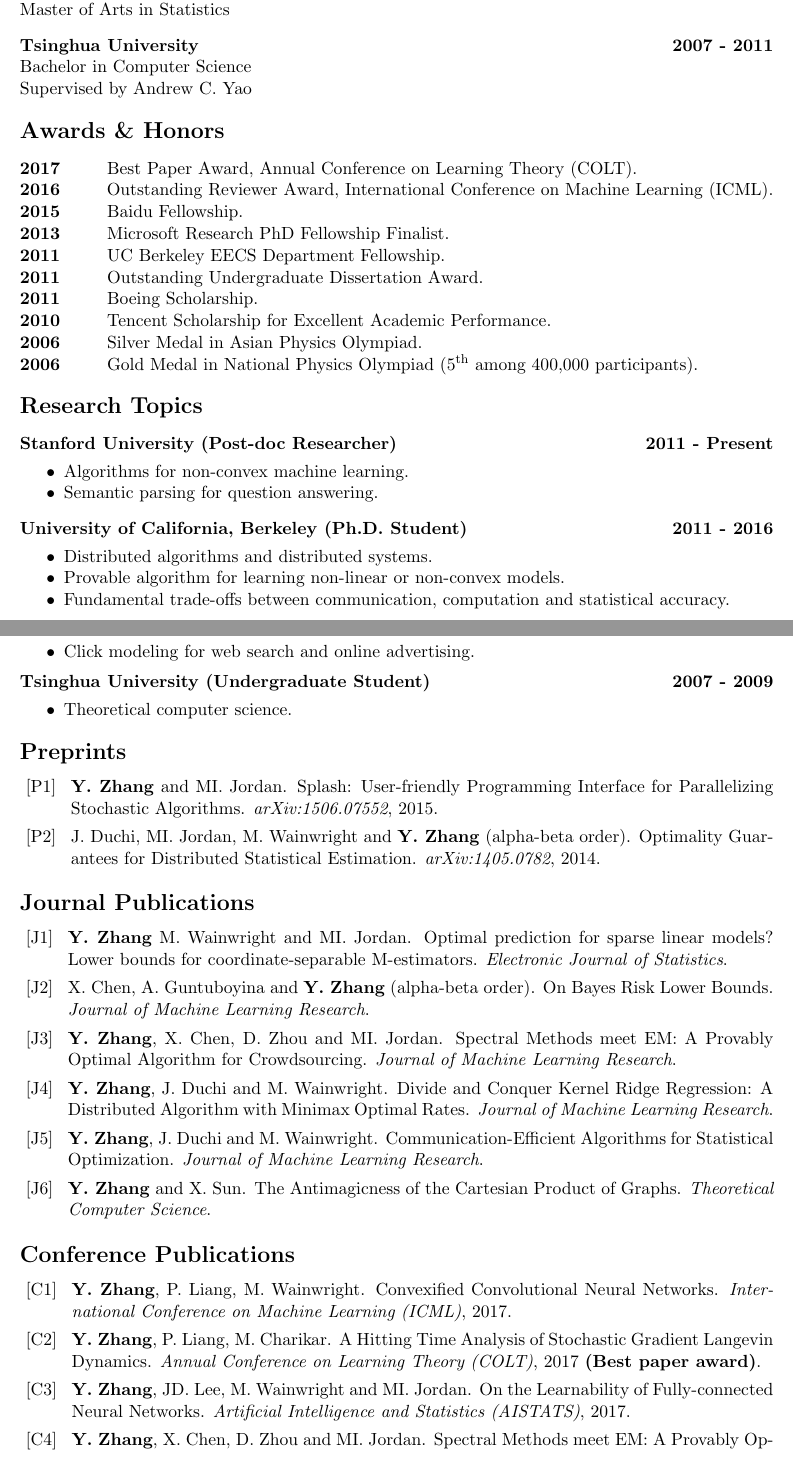
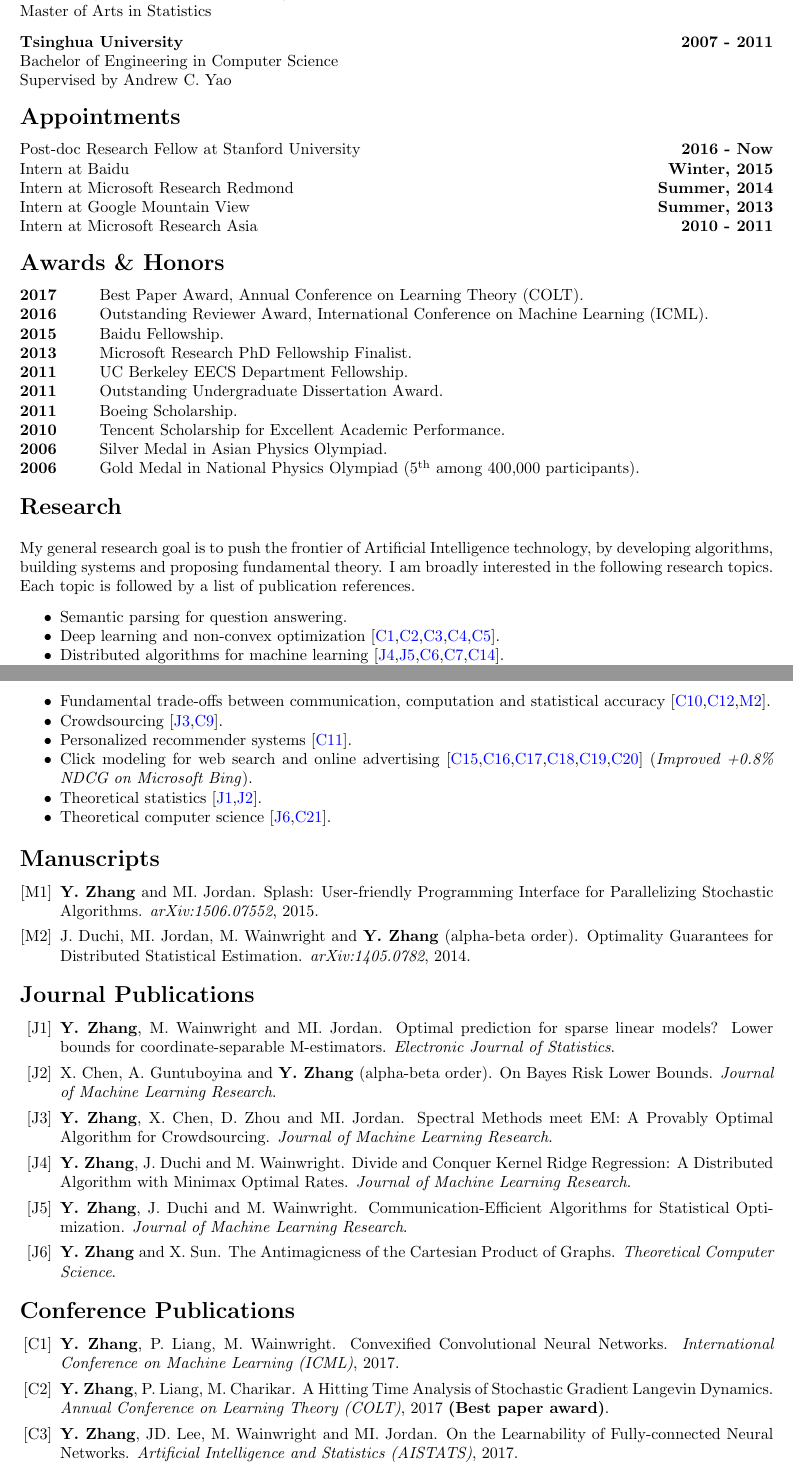
Before and after one commit to zhangyuc/zhangyuc.github.io, a LaTeX CV (CV/CV.tex, which reads CV/res.cls): two parts of pages 1 and 2 of 4, joined at a grey line, cut so that both start at the same text. Compiled offline with pdfLaTeX.

Commit message:
update CV

```diff
--- a/CV/CV.tex
+++ b/CV/CV.tex
@@ -1,13 +1,10 @@
-\documentclass[11pt]{res} % default is 10 pt
+\documentclass{res} % default is 10 pt
 %\usepackage{helvetica} % uses helvetica postscript font (download helvetica.sty)
 %\usepackage{newcent}   % uses new century schoolbook postscript font
 \setlength{\textheight}{8.5in} % increase text height to fit resume on 1 page
 \newsectionwidth{0pt}  % So the text is not indented under section headings
-\usepackage[colorlinks,urlcolor=blue,linkcolor=red,anchorcolor=blue,citecolor=green]{hyperref}
-\usepackage{enumerate}
-\usepackage{amssymb}
-
-\pagestyle{plain}
+\usepackage[colorlinks,urlcolor=blue,linkcolor=blue,anchorcolor=blue,citecolor=blue]{hyperref}
+\usepackage{enumitem}
 
 \newenvironment{my_item}{
 \begin{itemize}
@@ -44,8 +40,17 @@ Master of Arts in Statistics
 
 \vspace{-5pt}
 \textbf{Tsinghua University}\hfill\textbf{2007 - 2011}\\
-Bachelor in Computer Science\\
+Bachelor of Engineering in Computer Science\\
 Supervised by Andrew C. Yao
+
+{\Large\bf Appointments}
+
+\vspace{-5pt}
+{Post-doc Research Fellow at Stanford University}\hfill\textbf{2016 - Now}\\
+{Intern at Baidu}\hfill\textbf{Winter, 2015}\\
+{Intern at Microsoft Research Redmond}\hfill\textbf{Summer, 2014}\\
+{Intern at Google Mountain View}\hfill\textbf{Summer, 2013}\\
+{Intern at Microsoft Research Asia}\hfill\textbf{2010 - 2011}
 
 {\Large\bf Awards \& Honors}
 
@@ -61,22 +66,22 @@ Supervised by Andrew C. Yao
 \textbf{2006}~~~~~~~~Silver Medal in Asian Physics Olympiad.\\
 \textbf{2006}~~~~~~~~Gold Medal in National Physics Olympiad ($5^{\rm{th}}$ among 400,000 participants).
 
-{\Large\bf Research Topics}
+{\bf\Large Research}
 
-\vspace{-5pt}
-\textbf{Stanford University (Post-doc Researcher)\hfill 2011 - Present}\\
-\vspace{-10pt}
+My general research goal is to push the frontier of Artificial Intelligence technology, by developing algorithms, building systems and proposing fundamental theory. I am broadly interested in the following research topics. Each topic is followed by a list of publication references.
+
+\vspace{5pt}
 \begin{my_item}
-\item Algorithms for non-convex machine learning.
 \item Semantic parsing for question answering.
+\item Deep learning and non-convex optimization [\ref{convexified-icml17},\ref{a-hitting-colt17},\ref{on-the-learnability-aistats17},\ref{local-nips16},\ref{l1-icml16}].
+\item Distributed algorithms for machine learning [\ref{divide-jmlr},\ref{communication-jmlr},\ref{distributed-icml15},\ref{communication-icml15},\ref{communication-nips12}].
+\item Programming interface for parallelizing stochastic algorithms [\ref{splash}] (\emph{open source project}).
+\item Convex optimization [\ref{stochastic-icml15}].
+\item Fundamental trade-offs between communication, computation and statistical accuracy [\ref{lower-colt14},\ref{information-nips13},\ref{optimality}].
+\item Crowdsourcing [\ref{spectral-jmlr},\ref{spectral-nips14}].
+\item Personalized recommender systems [\ref{taxonomy-wsdm14}].
+\item Click modeling for web search and online advertising [\ref{understanding-wsdm12},\ref{user-kdd11},\ref{characterize-www11},\ref{learning-cikm10},\ref{explore-cikm10},\ref{incorporating-sigir10}] (\emph{Improved +0.8\% NDCG on Microsoft Bing}).
+\item Theoretical statistics [\ref{optimality-ejs},\ref{on-bayes-jmlr}].
+\item Theoretical computer science [\ref{the-antimagicness-tcs},\ref{a-new-isaim10}].
 \end{my_item}
 
-
-\vspace{-5pt}
-\textbf{University of California, Berkeley (Ph.D. Student) \hfill 2011 - 2016}\\
-\vspace{-10pt}
-\begin{my_item}
-\item Distributed algorithms and distributed systems.
-\item Provable algorithm for learning non-linear or non-convex models.
-\item Fundamental trade-offs between communication, computation and statistical accuracy.
-\end{my_item}
@@ -101,57 +88,46 @@ Supervised by Andrew C. Yao
-\begin{my_item}
-	\item Click modeling for web search and online advertising.
-\end{my_item}
-
-\vspace{-8pt}
-\textbf{Tsinghua University~(Undergraduate Student)\hfill 2007 - 2009}\\
-\vspace{-10pt}
-\begin{my_item}
-	\item Theoretical computer science.
-\end{my_item}
-
-{\Large\bf Preprints}
+{\bf\Large Manuscripts}
 \vspace{5pt}
 
-\begin{enumerate}[ {[P}1{]} ]
-\item \textbf{Y. Zhang} and MI. Jordan. Splash: User-friendly Programming Interface for Parallelizing Stochastic Algorithms. \emph{arXiv:1506.07552}, 2015.
+\begin{enumerate}[label={[M\arabic*]}, ref={M\arabic*}]
+\item \label{splash}\textbf{Y. Zhang} and MI. Jordan. Splash: User-friendly Programming Interface for Parallelizing Stochastic Algorithms. \emph{arXiv:1506.07552}, 2015.
 
-\item J. Duchi, MI. Jordan, M. Wainwright and \textbf{Y. Zhang} (alpha-beta order). Optimality Guarantees for Distributed Statistical Estimation. \emph{arXiv:1405.0782}, 2014.
+\item J. Duchi, MI. Jordan, M. Wainwright and \textbf{Y. Zhang} (alpha-beta order). Optimality Guarantees for Distributed Statistical Estimation. \emph{arXiv:1405.0782}, 2014.\label{optimality}
 \end{enumerate}
 
-{\Large\bf Journal Publications}
+{\bf\Large Journal Publications}
 \vspace{5pt}
 
-\begin{enumerate}[ {[J}1{]} ]
+\begin{enumerate}[label={[J\arabic*]}, ref={J\arabic*}]
 
-\item \textbf{Y. Zhang} M. Wainwright and MI. Jordan. Optimal prediction for sparse linear models? Lower bounds for coordinate-separable M-estimators.
+\item \textbf{Y. Zhang}, M. Wainwright and MI. Jordan. Optimal prediction for sparse linear models? Lower bounds for coordinate-separable M-estimators.\label{optimality-ejs}
 \emph{Electronic Journal of Statistics}.
 
 \item X. Chen, A. Guntuboyina and \textbf{Y. Zhang} (alpha-beta order). On Bayes Risk Lower Bounds.
-\emph{Journal of Machine Learning Research}.
+\emph{Journal of Machine Learning Research}.\label{on-bayes-jmlr}
 
 \item \textbf{Y. Zhang}, X. Chen, D. Zhou and MI. Jordan. Spectral Methods meet EM: A Provably Optimal Algorithm for Crowdsourcing.
-\emph{Journal of Machine Learning Research}.
+\emph{Journal of Machine Learning Research}.\label{spectral-jmlr}
 
 \item \textbf{Y. Zhang}, J. Duchi and M. Wainwright. Divide and Conquer Kernel Ridge Regression: A Distributed Algorithm with Minimax Optimal Rates.
-\emph{Journal of Machine Learning Research}.
+\emph{Journal of Machine Learning Research}.\label{divide-jmlr}
 
 \item \textbf{Y. Zhang}, J. Duchi and M. Wainwright. Communication-Efficient Algorithms for Statistical Optimization.
-\emph{Journal of Machine Learning Research}.
+\emph{Journal of Machine Learning Research}.\label{communication-jmlr}
 
 \item \textbf{Y. Zhang} and X. Sun. The Antimagicness of the Cartesian Product of Graphs.
-\emph{Theoretical Computer Science}.
+\emph{Theoretical Computer Science}.\label{the-antimagicness-tcs}
 \end{enumerate}
 
-{\Large\bf Conference Publications}
+{\bf\Large Conference Publications}
 \vspace{5pt}
 
-\begin{enumerate}[ {[C}1{]} ]
+\begin{enumerate}[label={[C\arabic*]}, ref={C\arabic*}]
 
 \item  \textbf{Y. Zhang}, P. Liang, M. Wainwright. Convexified Convolutional Neural Networks.
-\emph{International Conference on Machine Learning (ICML)}, 2017.
+\emph{International Conference on Machine Learning (ICML)}, 2017. \label{convexified-icml17}
 
 \item  \textbf{Y. Zhang}, P. Liang, M. Charikar. A Hitting Time Analysis of Stochastic Gradient Langevin Dynamics.
-\emph{Annual Conference on Learning Theory (COLT)}, 2017 {\bf (Best paper award)}.
+\emph{Annual Conference on Learning Theory (COLT)}, 2017 {\bf (Best paper award)}. \label{a-hitting-colt17}
 
 \item \textbf{Y. Zhang}, JD. Lee, M. Wainwright and MI. Jordan. On the Learnability of Fully-connected Neural Networks.
-\emph{Artificial Intelligence and Statistics (AISTATS)}, 2017.
+\emph{Artificial Intelligence and Statistics (AISTATS)}, 2017. \label{on-the-learnability-aistats17}
--- a/CV/res.cls
+++ b/CV/res.cls
@@ -200,7 +200,7 @@
 \ExecuteOptions{overlapped,centered}
 \ProcessOptions\relax
 
-\nofiles	     % resume's don't need .aux files
+% \nofiles	     % resume's don't need .aux files
 
 
 \newtoks\tabular@text		    % holds the current list being processed
```
Also changed, not shown: CV/CV.pdf, CV/CV.tex (96 more changed lines).
